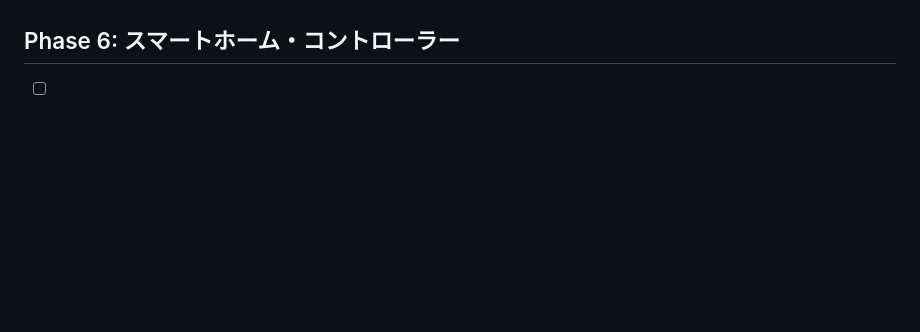
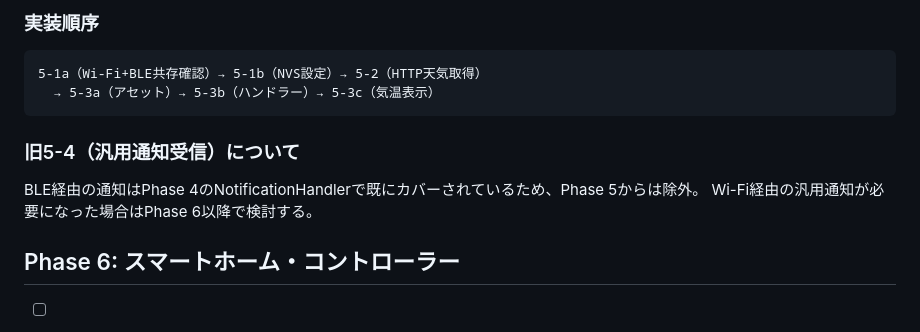
Before and after one commit to Cespresso/LED-BOX, a Markdown page: TODO.md, the part around one of its changes. GitHub-like rendering; blank space fills up the shorter version.

````diff
--- a/TODO.md
+++ b/TODO.md
@@ -128,3 +164,12 @@ Claude CodeのHooks機能を利用し、応答完了や入力待ちをLED BOXに
+### 実装順序
+```
+5-1a（Wi-Fi+BLE共存確認）→ 5-1b（NVS設定）→ 5-2（HTTP天気取得）
+  → 5-3a（アセット）→ 5-3b（ハンドラー）→ 5-3c（気温表示）
+```
+
+### 旧5-4（汎用通知受信）について
+BLE経由の通知はPhase 4のNotificationHandlerで既にカバーされているため、Phase 5からは除外。
+Wi-Fi経由の汎用通知が必要になった場合はPhase 6以降で検討する。
 
 ## Phase 6: スマートホーム・コントローラー
 
````
Also changed, not shown: other parts of TODO.md (+46 -10 lines).
